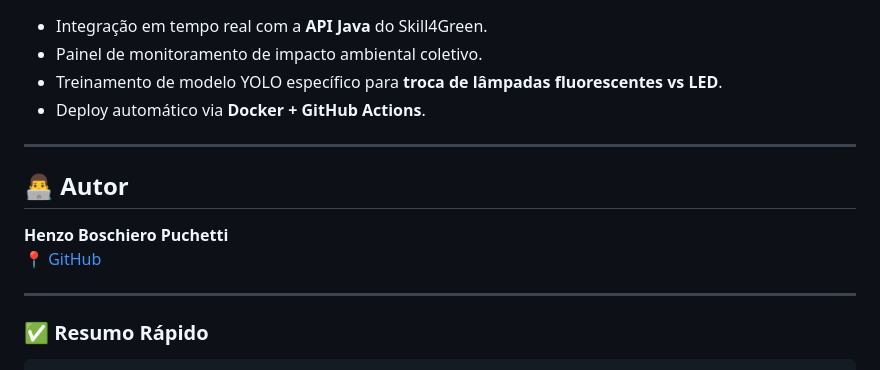
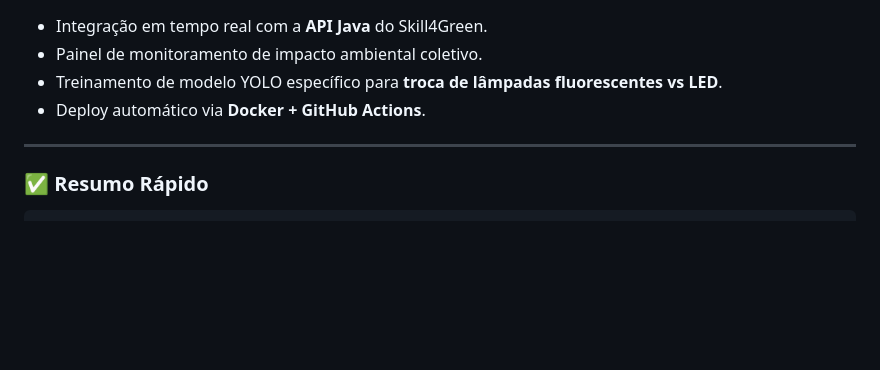
Before and after one commit to henzopuchetti/Skill4Green-IOT, a Markdown page: README.md, the part around the change. Drawn GitHub-style; blank space fills up the shorter version.

Commit message:
Remove from README
Removed author section from README.

````diff
--- a/README.md
+++ b/README.md
@@ -165,13 +165,6 @@ Isso garante que, mesmo em outro computador ou servidor, o projeto instale **as
 
 ---
 
-## 👨‍💻 Autor
-
-**Henzo Boschiero Puchetti**
-📍 [GitHub](https://github.com/henzopuchetti)
-
----
-
 ### ✅ Resumo Rápido
 
 ```bash
````
